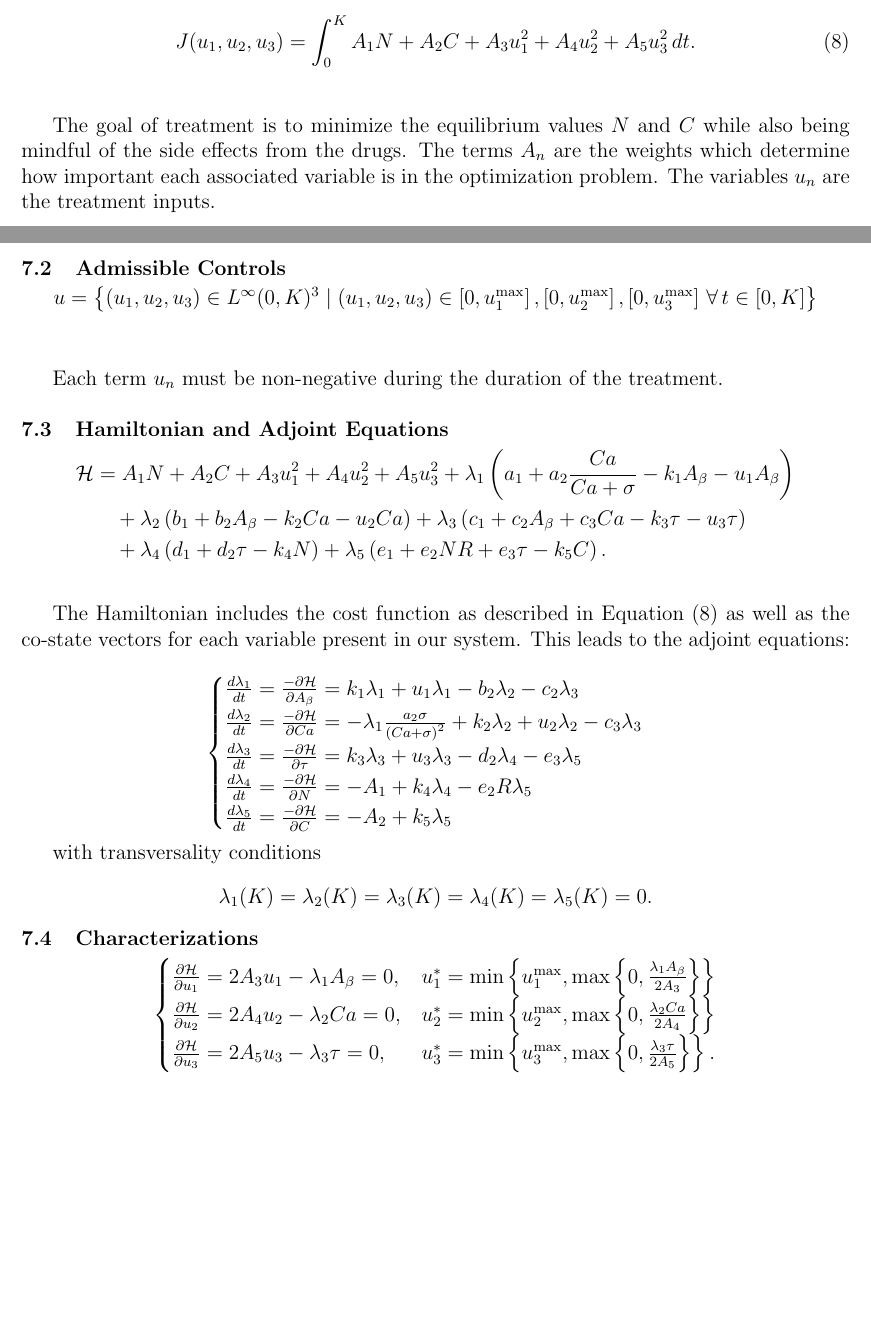
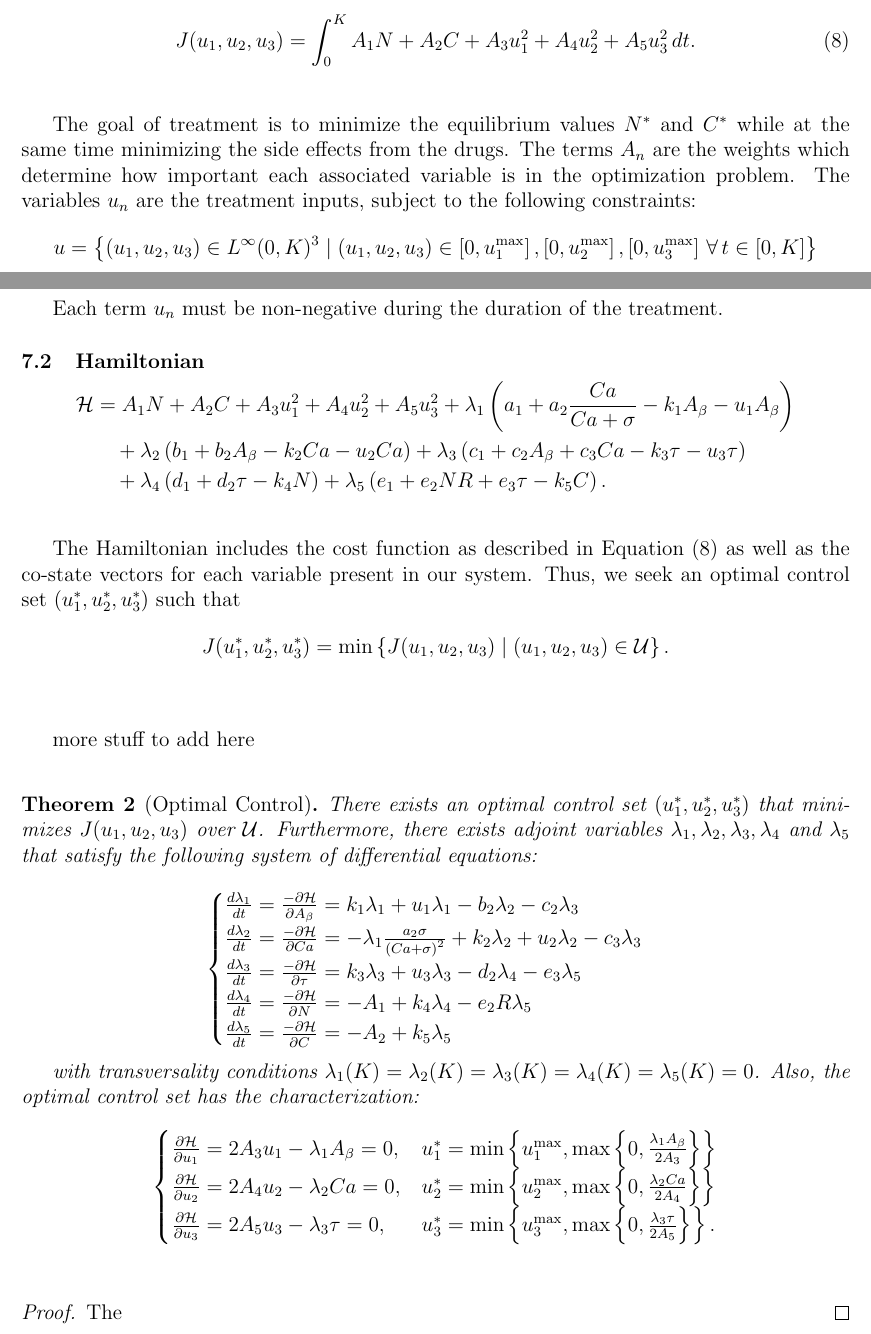
Before and after one commit to Winthrop-MATH-Alzheimers-ADAPT-SC26/Alzheimers-Research, a LaTeX document (tex/manuscript/manuscript.tex): two parts of pages 8 and 9 of 10 before the commit and two parts of pages 8 and 9 of 11 after it, joined at a grey line, cut so that both start at the same text, the shorter picture padded with empty space. Compiled offline with pdfLaTeX.

Commit message:
add some more optimal control to manuscript

```diff
--- a/tex/manuscript/manuscript.tex
+++ b/tex/manuscript/manuscript.tex
@@ -274,10 +274,7 @@ The following equation is our objective function which tracks our cost over the
     J(u_1, u_2, u_3) = \int_0^K A_1 N + A_2 C + A_3 u_1^2 + A_4 u_2^2 + A_5 u_3^2 \, dt.
 \end{equation} \bigskip
 
-The goal of treatment is to minimize the equilibrium values $N$ and $C$ while also being mindful of the side effects from the drugs. The terms $A_n$ are the weights which determine how important each associated variable is in the optimization problem. The variables $u_n$ are the treatment inputs. \bigskip
-
-\subsection{Admissible Controls}
-
+The goal of treatment is to minimize the equilibrium values $N^*$ and $C^*$ while at the same time minimizing the side effects from the drugs. The terms $A_n$ are the weights which determine how important each associated variable is in the optimization problem. The variables $u_n$ are the treatment inputs, subject to the following constraints:
 \begin{equation*}
     \label{eq:admissible}
     u = \left\{ (u_1, u_2, u_3) \in L^\infty (0, K)^3 \mid (u_1, u_2, u_3) \in \left[ 0, u_1^{\max} \right], \left[ 0, u_2^{\max} \right], \left[ 0, u_3^{\max} \right] \, \forall \, t \in [0, K] \right\}
@@ -285,7 +282,7 @@ The goal of treatment is to minimize the equilibrium values $N$ and $C$ while al
 
 Each term $u_n$ must be non-negative during the duration of the treatment. \bigskip
 
-\subsection{Hamiltonian and Adjoint Equations}
+\subsection{Hamiltonian}
 
 \begin{equation*}
 \label{eq:hamiltonian}
@@ -296,7 +293,15 @@ Each term $u_n$ must be non-negative during the duration of the treatment. \bigs
 \end{split}
 \end{equation*} \bigskip
 
-The Hamiltonian includes the cost function as described in Equation~\eqref{eq:objective} as well as the co-state vectors for each variable present in our system. This leads to the adjoint equations:
+The Hamiltonian includes the cost function as described in Equation~\eqref{eq:objective} as well as the co-state vectors for each variable present in our system. Thus, we seek an optimal control set $(u_1^*, u_2^*, u_3^*)$ such that
+\begin{equation*}
+    J(u_1^*, u_2^*, u_3^*) = \min \left\{ J(u_1, u_2, u_3) \mid (u_1, u_2, u_3) \in \mathcal U \right\}.
+\end{equation*} \bigskip
+
+more stuff to add here \bigskip
+
+\begin{thm}[Optimal Control]
+    There exists an optimal control set $(u_1^*, u_2^*, u_3^*)$ that minimizes $J(u_1, u_2, u_3)$ over $\mathcal U$. Furthermore, there exists adjoint variables $\lambda_1, \lambda_2, \lambda_3, \lambda_4$ and $\lambda_5$ that satisfy the following system of differential equations:
 
     \begin{equation*}
     \label{eq:adjoints}
@@ -313,13 +318,7 @@ The Hamiltonian includes the cost function as described in Equation~\eqref{eq:ob
     \end{cases}
     \end{equation*}
 
-with transversality conditions
-\begin{equation*}
-    \label{eq:transversality}
-    \lambda_1 (K) = \lambda_2 (K) = \lambda_3 (K) = \lambda_4 (K) = \lambda_5(K) = 0.
-\end{equation*}
-
-\subsection{Characterizations}
+    with transversality conditions $\lambda_1 (K) = \lambda_2 (K) = \lambda_3 (K) = \lambda_4 (K) = \lambda_5(K) = 0$. Also, the optimal control set has the characterization:
     \begin{equation*}
     \label{eq:characterizations}
     \begin{cases}
@@ -329,7 +328,12 @@ with transversality conditions
 
         \frac{\partial \mathcal H}{\partial u_3} = 2 A_5 u_3 - \lambda_3 \tau = 0, & u_3^* = \min \left\{ u_3^{\max}, \max \left\{ 0, \frac{\lambda_3 \tau}{2 A_5} \right\} \right\}.
     \end{cases}
-\end{equation*} \bigskip
+    \end{equation*}
+\end{thm} \bigskip
+
+\begin{proof}
+    The
+\end{proof}
 
 \printbibliography
 
```
Also changed, not shown: tex/manuscript/manuscript.pdf, tex/manuscript/manuscript.tex (14 more changed lines). Lines whose indentation alone changed are shown as unchanged.
